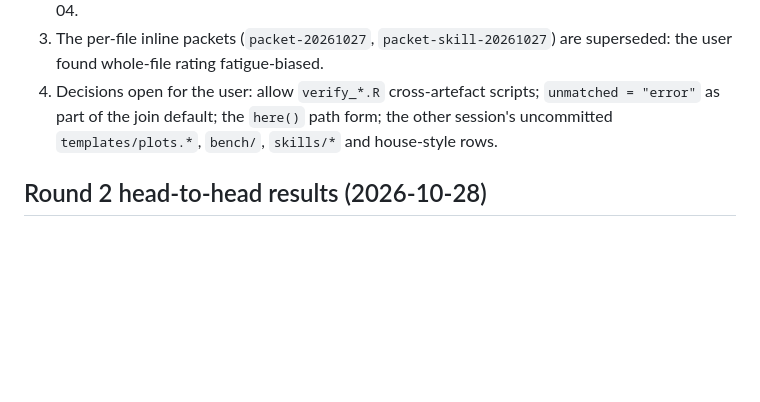
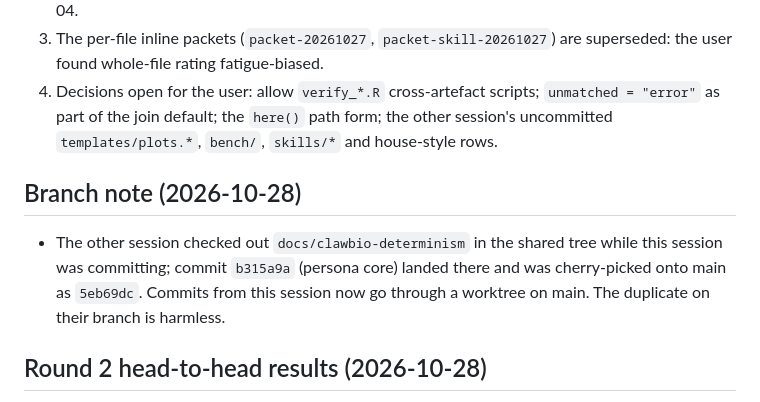
Before and after one commit to mdmanurung/lucid-coder, a Markdown page: HANDOFF.md, the part around the change. GitHub-like rendering; blank space fills up the shorter version.

Commit message:
docs(handoff): branch note
Co-Authored-By: Claude Fable 5.1 <noreply@anthropic.com>
Claude-Session: https://claude.ai/code/session_015acYFQRfxW2KFtDNrhMFgA

```diff
--- a/HANDOFF.md
+++ b/HANDOFF.md
@@ -16,6 +16,9 @@ Readability is the goal, not token efficiency. Done means phases 0–3 of `PLAN.
 2. Persona core is live (`rules/core.md`, 3,343 bytes): identity, five failure facts, eight habits, authority. The rule-list core it replaced is in git history (`4b14e3b`). Reviewer reports in `skills/lucid-coder/references/persona-panel-20261028/`. Dropped from core in the swap, kept in r.md/python.md or house-style only: no globals, comment toggles, dead code, `_v2`, denominators, distinct seed per replicate, root-relative path wording, "let the package loop", `check_*.R` ban text, separate layers, legend order. Next: blind persona-D against rules-D on 02-04.
 2. The per-file inline packets (`packet-20261027`, `packet-skill-20261027`) are superseded: the user found whole-file rating fatigue-biased.
 3. Decisions open for the user: allow `verify_*.R` cross-artefact scripts; `unmatched = "error"` as part of the join default; the `here()` path form; the other session's uncommitted `templates/plots.*`, `bench/`, `skills/*` and house-style rows.
+
+## Branch note (2026-10-28)
+- The other session checked out `docs/clawbio-determinism` in the shared tree while this session was committing; commit `b315a9a` (persona core) landed there and was cherry-picked onto main as `5eb69dc`. Commits from this session now go through a worktree on main. The duplicate on their branch is harmless.
 
 ## Round 2 head-to-head results (2026-10-28)
 - Unblinded: D won 02 whole, 03 setup ("too many checks" in A), 03 load, 04 load ("concise"), 04 setup; A won 03 figure (plot frame computed before the ggplot call, "offload the wrangling outside the plotting"), 04 filter (6-line `colSums`/`rowSums` matrix filter beat a 45-line long-format pipeline), 04 write (four `write_table()` calls beat `iwalk`, which D used despite the new rule). Totals across both A-vs-D rounds: D 8, A 3, no preference 2.
```
